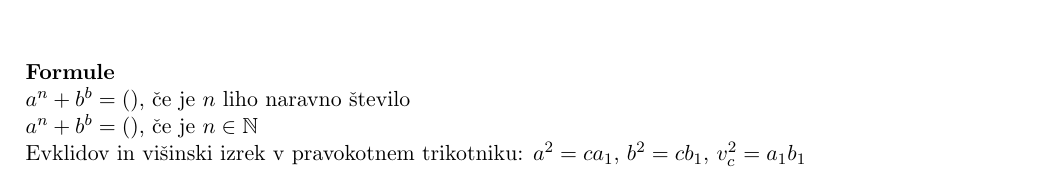
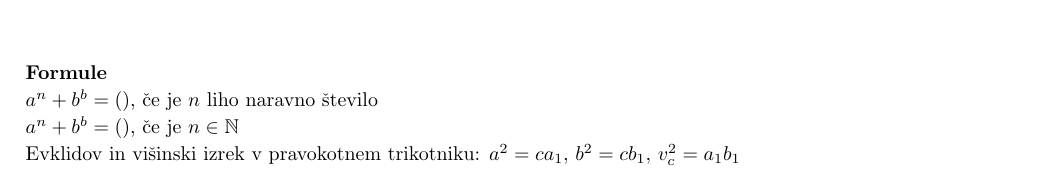
Before and after one commit to borbregant/izpitgimnazija, a LaTeX document (vzorec.tex, which reads izpit.cls): part of page 1 of 2 before the commit and part of page 1 of 3 after it, cut so that both start at the same text. Compiled offline with pdfLaTeX.

Commit message:
dodal opcijo maturitetni

```diff
--- a/izpit.cls
+++ b/izpit.cls
@@ -336,10 +336,13 @@
 
 \ifthenelse{\boolean{@maturitetni}}{%
 	\vskip \v@predimenom
+	\begin{small}
 	\textbf{Formule}\\
 	$a^n+b^b=()$, če je $n$ liho naravno število\\
 	$a^n+b^b=()$, če je $n \in \mathbb{N}$\\
-	Evklidov in višinski izrek v pravokotnem trikotniku: $a^2=ca_1$, $b^2=cb_1$, $v_c^2=a_1b_1$
+	Evklidov in višinski izrek v pravokotnem trikotniku: $a^2=ca_1$, $b^2=cb_1$, $v_c^2=a_1b_1$\\
+	$\ldots$
+	\end{small}
 	}
 
 }
--- a/vzorec.tex
+++ b/vzorec.tex
@@ -17,23 +17,24 @@
 \MULTIPLY{\sol}{7.6}{\pravdobro}
 \MULTIPLY{\sol}{6.3}{\dobro}
 \MULTIPLY{\sol}{5}{\zadostno}
-\ADD{\dobro}{\tempepsilon}{\dobroplus}%dodajanje epsilonov v spodnje meje
+\ADD{\dobro}{\tempepsilon}{\dobroplus}
 \ADD{\pravdobro}{\tempepsilon}{\pravdobroplus}
 \ADD{\odlicno}{\tempepsilon}{\odlicnoplus}
-\ROUND[1]{\dobroplus}{\dobroplus}%zaokrozevanje
+\ROUND[1]{\dobroplus}{\dobroplus}
 \ROUND[1]{\pravdobroplus}{\pravdobroplus}
 \ROUND[1]{\odlicnoplus}{\odlicnoplus}
 \ROUND[1]{\zadostno}{\zadostno}
 \ROUND[1]{\dobro}{\dobro}
 \ROUND[1]{\pravdobro}{\pravdobro}
-\ROUND[1]{\odlicno}{\odlicno}
- \PlaceText{100mm}{36mm}{\begin{tabular}{ll}
+\ROUND[1]{\odlicno}{\odlicno}\begin{small}
+ \PlaceText{100mm}{33mm}{\begin{tabular}{ll}
     \multicolumn{2}{c}{\textbf{Kriterij ocenjevanja}} \\[0.5ex]
     Ocena & Tocke \\ \hline
     zadostno & $\zadostno - \dobro$ \\
     dobro & $\dobroplus - \pravdobro$ \\
     prav dobro & $\pravdobroplus - \odlicno$ \\
     odlicno & $\odlicnoplus$--
-  \end{tabular}}
+  \end{tabular}}\end{small}
+ \ifthenelse{\boolean{@maturitetni}}{\newpage}%TO JE ZELO GRDA KODA a ker ne gre kriterij v class ni druge moznosti
 %==========================================================================
 %               Sem vpisi naloge
```
Also changed, not shown: vzorec.tex (31 more changed lines), 2 other files.
